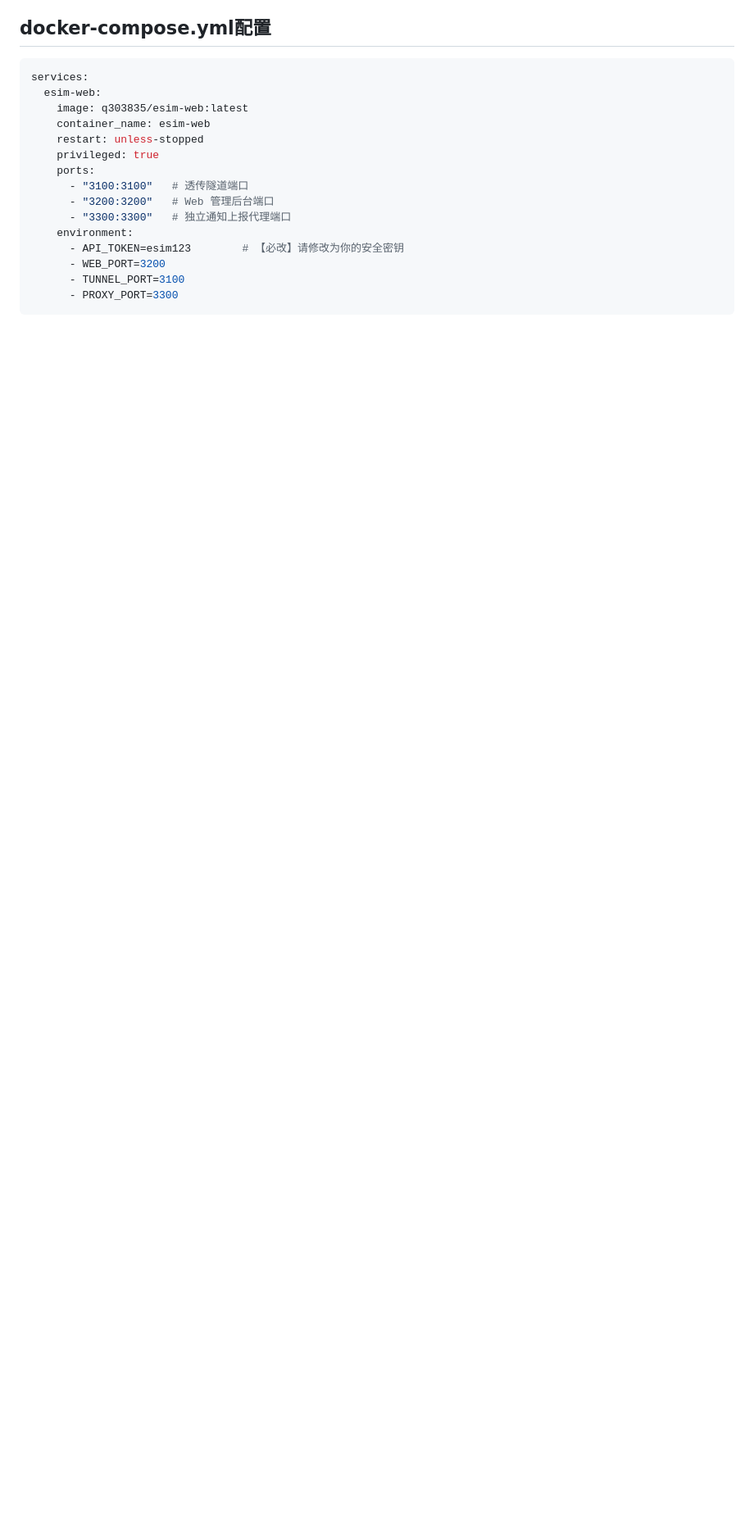
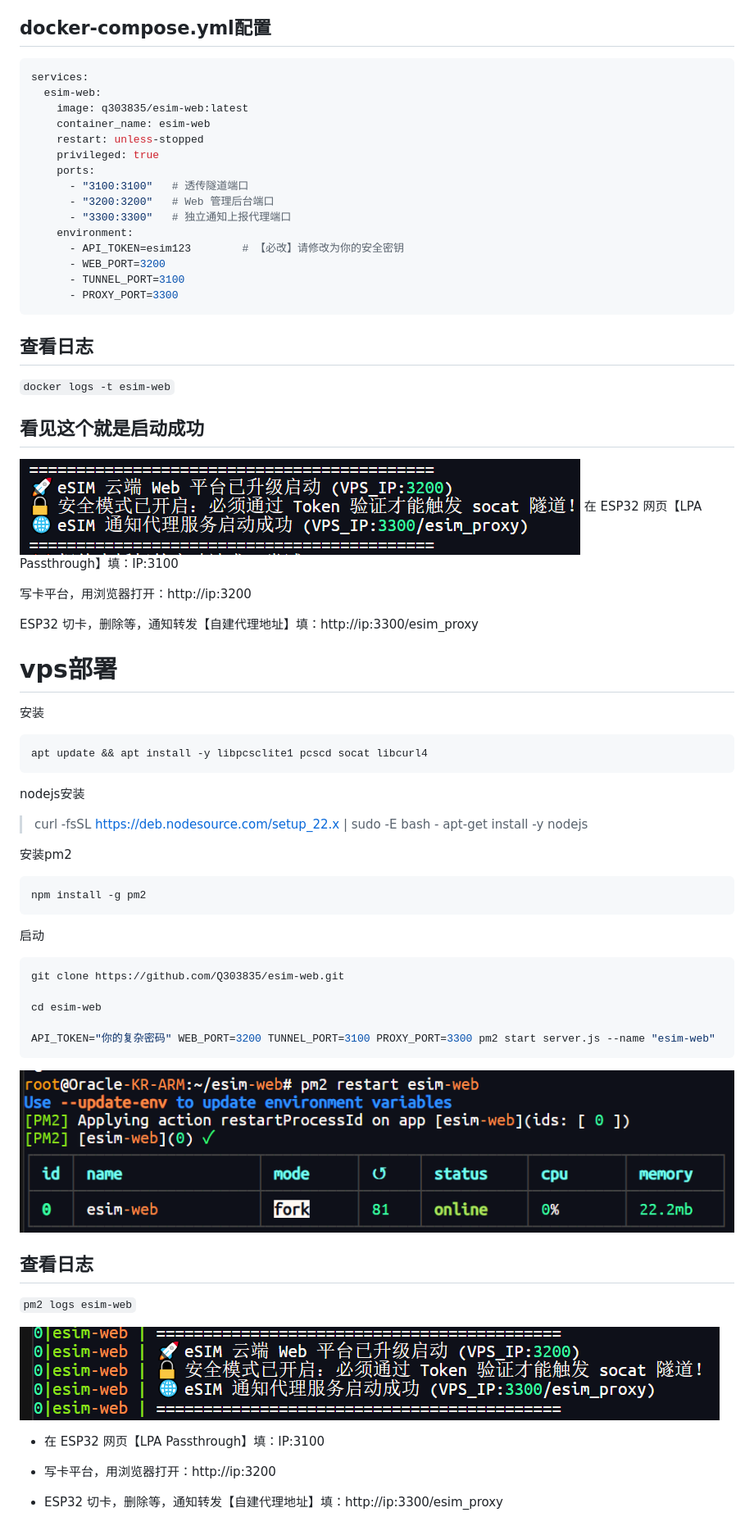
Before and after one commit to Q303835/esim-web, a Markdown page: README.md, the part around the change printed below. Shown: that part at 82% size. Rendered like a GitHub page; pictures changed too: img/docker.png (added), img/pm2.png (added), img/pm21.png (added); blank space fills up the shorter version.

Commit message:
更新说明

````diff
--- a/README.md
+++ b/README.md
@@ -76,3 +38,54 @@ services:
       - TUNNEL_PORT=3100
       - PROXY_PORT=3300
 ```
+
+## 查看日志
+
+`docker logs -t esim-web`
+## 看见这个就是启动成功
+![docker部署](img/docker.png)
+在 ESP32 网页【LPA Passthrough】填：IP:3100
+
+写卡平台，用浏览器打开：http://ip:3200
+
+ESP32 切卡，删除等，通知转发【自建代理地址】填：http://ip:3300/esim_proxy
+
+
+
+# vps部署
+
+安装
+``` bash
+apt update && apt install -y libpcsclite1 pcscd socat libcurl4
+```
+nodejs安装
+> curl -fsSL https://deb.nodesource.com/setup_22.x | sudo -E bash -
+> apt-get install -y nodejs
+
+安装pm2
+
+
+``` bash
+npm install -g pm2
+```
+
+启动
+``` bash
+git clone https://github.com/Q303835/esim-web.git
+
+cd esim-web
+
+API_TOKEN="你的复杂密码" WEB_PORT=3200 TUNNEL_PORT=3100 PROXY_PORT=3300 pm2 start server.js --name "esim-web"
+```
+![pm2](img/pm2.png)
+
+## 查看日志
+`pm2 logs esim-web`
+
+![pm2](img/pm21.png)
+
+- 在 ESP32 网页【LPA Passthrough】填：IP:3100
+
+- 写卡平台，用浏览器打开：http://ip:3200
+
+- ESP32 切卡，删除等，通知转发【自建代理地址】填：http://ip:3300/esim_proxy
````
Also changed, not shown: other parts of README.md (+0 -38 lines).
